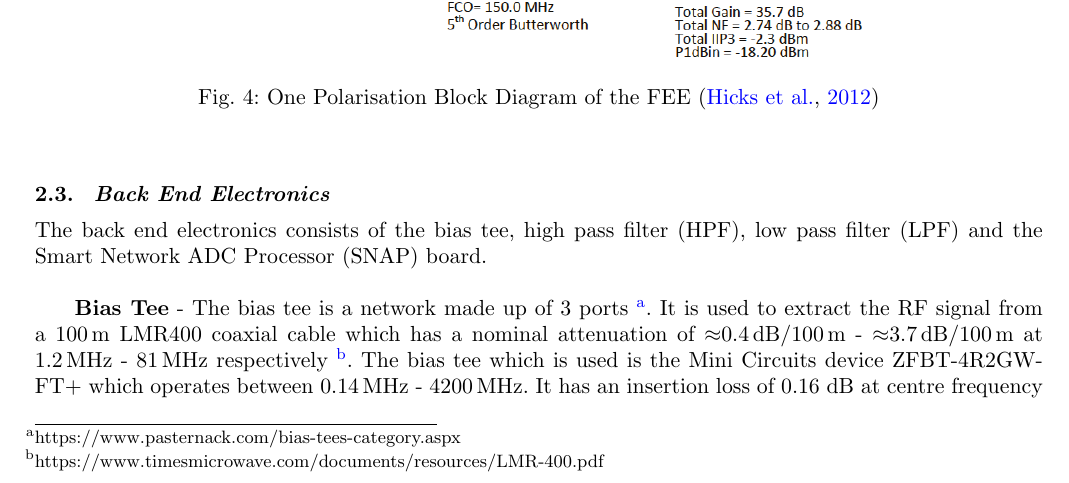
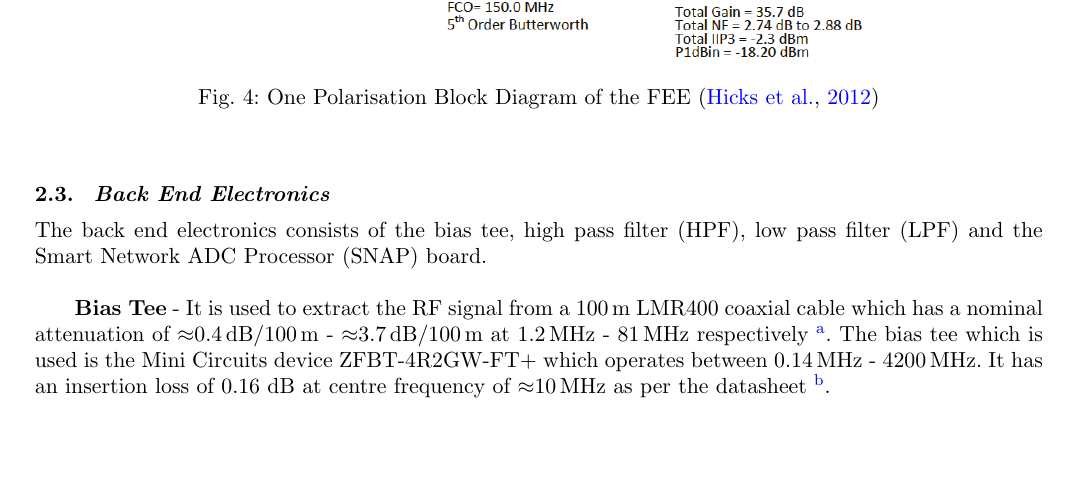
Before and after one commit to Casablanca25273/ALBATROS-Instument-Paper, a LaTeX document (albatros_paper.tex): part of page 4 of 7 before the commit and part of page 4 of 6 after it, cut so that both start at the same text, the shorter picture padded with empty space. Compiled offline with pdfLaTeX.

Commit message:
Add files via upload

```diff
--- a/albatros_paper.tex
+++ b/albatros_paper.tex
@@ -135,7 +135,7 @@ The input impedance (Z\textsubscript{o}) of \SI{50}{\ohm} is introduced to the d
 \subsection{Back End Electronics}
 The back end electronics consists of the bias tee, high pass filter (HPF), low pass filter (LPF) and the Smart Network ADC Processor (SNAP) board. \\
 
-\textbf{Bias Tee} - The bias tee is a network made up of 3 ports \footnote{https://www.pasternack.com/bias-tees-category.aspx}. It is used to extract the RF signal from a \SI{100}{m} LMR400 coaxial cable which has a nominal attenuation of \SI{\approx 0.4}{dB/\SI{100}{m}} - \SI{\approx 3.7}{dB/\SI{100}{m}} at \SI{1.2}{MHz} - \SI{81}{MHz} respectively \footnote{https://www.timesmicrowave.com/documents/resources/LMR-400.pdf}. The bias tee which is used is the Mini Circuits device ZFBT-4R2GW-FT+ which operates between \SI{0.14}{MHz} - \SI{4200}{MHz}. It has an insertion loss of 0.16 dB at centre frequency of  \SI{\approx 10}{MHz} as per the datasheet \footnote{https://www.minicircuits.com/pdfs/ZFBT-4R2GW-FT+.pdf}.\\
+\textbf{Bias Tee} - It is used to extract the RF signal from a \SI{100}{m} LMR400 coaxial cable which has a nominal attenuation of \SI{\approx 0.4}{dB/\SI{100}{m}} - \SI{\approx 3.7}{dB/\SI{100}{m}} at \SI{1.2}{MHz} - \SI{81}{MHz} respectively \footnote{https://www.timesmicrowave.com/documents/resources/LMR-400.pdf}. The bias tee which is used is the Mini Circuits device ZFBT-4R2GW-FT+ which operates between \SI{0.14}{MHz} - \SI{4200}{MHz}. It has an insertion loss of 0.16 dB at centre frequency of  \SI{\approx 10}{MHz} as per the datasheet \footnote{https://www.minicircuits.com/pdfs/ZFBT-4R2GW-FT+.pdf}.\\
 
 \textbf{HPF} - The HPF rejects any signals with low frequencies and allow through signals with high frequencies \footnote{http://www.learningaboutelectronics.com/Articles/High-pass-filter.php}. The HPF used is the ZFHP-1R2+ Mini Circuits device which operates between  \SI{1.2}{MHz} - \SI{800}{MHz}. It has a nominal insertion loss of $\approx$ 0.2 dB at centre frequency of  \SI{\approx10}{MHz} as per the datasheet \footnote{https://www.minicircuits.com/pdfs/ZFHP-1R2+.pdf}.\\
 
```
Also changed, not shown: Figures/Signal-Chain.png.
